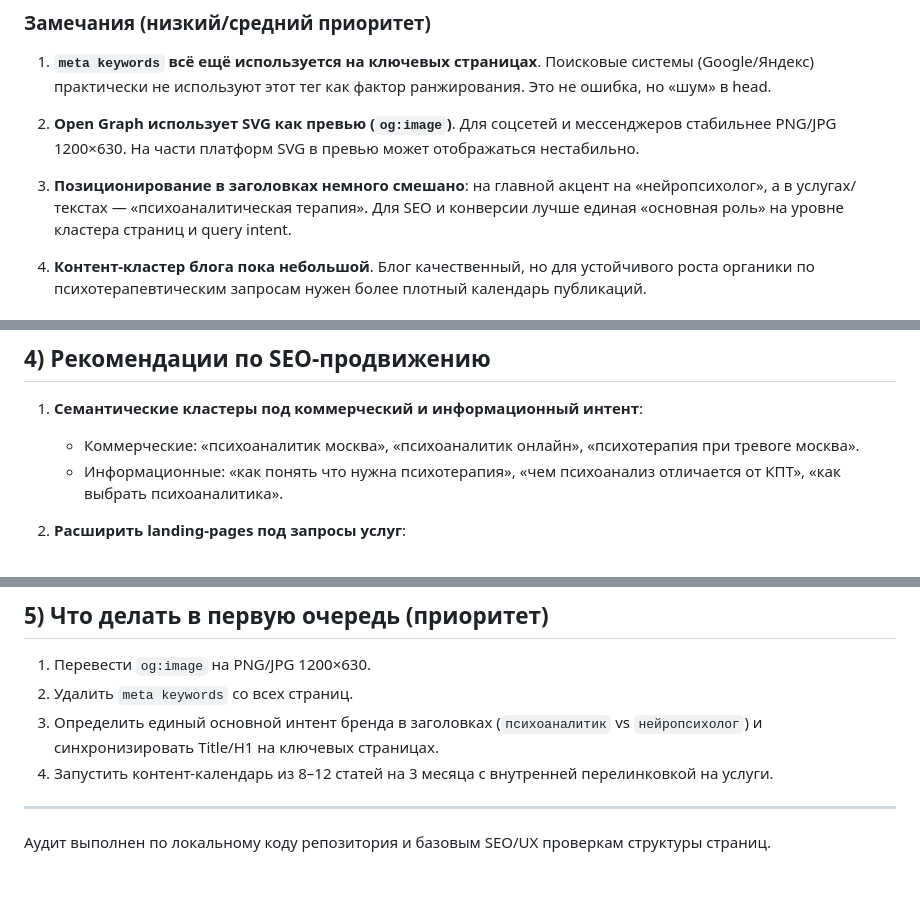
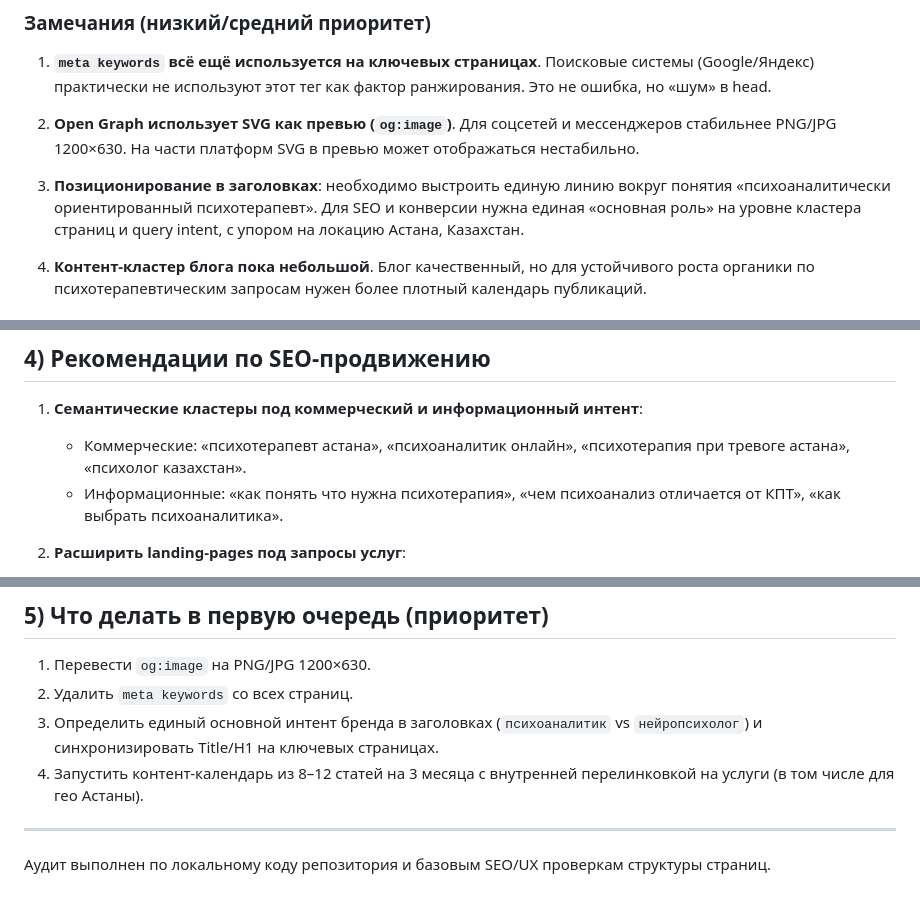
Before and after one commit to averinaleks/lending, a Markdown page: docs/site-audit-2026-02-22.md, 3 parts joined by grey strips. GitHub-like rendering.

```diff
--- a/docs/site-audit-2026-02-22.md
+++ b/docs/site-audit-2026-02-22.md
@@ -23,8 +23,8 @@
 2. **Open Graph использует SVG как превью (`og:image`)**.
    Для соцсетей и мессенджеров стабильнее PNG/JPG 1200×630. На части платформ SVG в превью может отображаться нестабильно.
 
-3. **Позиционирование в заголовках немного смешано**: на главной акцент на «нейропсихолог», а в услугах/текстах — «психоаналитическая терапия».
-   Для SEO и конверсии лучше единая «основная роль» на уровне кластера страниц и query intent.
+3. **Позиционирование в заголовках**: необходимо выстроить единую линию вокруг понятия «психоаналитически ориентированный психотерапевт».
+   Для SEO и конверсии нужна единая «основная роль» на уровне кластера страниц и query intent, с упором на локацию Астана, Казахстан.
 
 4. **Контент-кластер блога пока небольшой**.
    Блог качественный, но для устойчивого роста органики по психотерапевтическим запросам нужен более плотный календарь публикаций.
@@ -49,7 +49,7 @@
 ## 4) Рекомендации по SEO-продвижению
 
 1. **Семантические кластеры под коммерческий и информационный интент**:
-   - Коммерческие: «психоаналитик москва», «психоаналитик онлайн», «психотерапия при тревоге москва».
+   - Коммерческие: «психотерапевт астана», «психоаналитик онлайн», «психотерапия при тревоге астана», «психолог казахстан».
    - Информационные: «как понять что нужна психотерапия», «чем психоанализ отличается от КПТ», «как выбрать психоаналитика».
 
 2. **Расширить landing-pages под запросы услуг**:
@@ -73,7 +73,7 @@
 1. Перевести `og:image` на PNG/JPG 1200×630.
 2. Удалить `meta keywords` со всех страниц.
 3. Определить единый основной интент бренда в заголовках (`психоаналитик` vs `нейропсихолог`) и синхронизировать Title/H1 на ключевых страницах.
-4. Запустить контент-календарь из 8–12 статей на 3 месяца с внутренней перелинковкой на услуги.
+4. Запустить контент-календарь из 8–12 статей на 3 месяца с внутренней перелинковкой на услуги (в том числе для гео Астаны).
 
 ---
 
```
Also changed, not shown: docs/RECOMMENDATIONS.md (+2 -2 lines).
